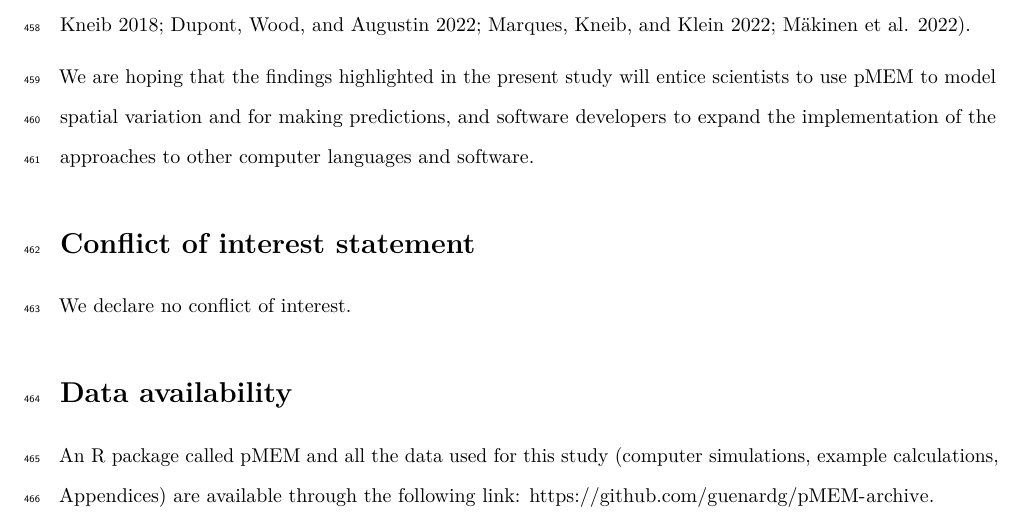
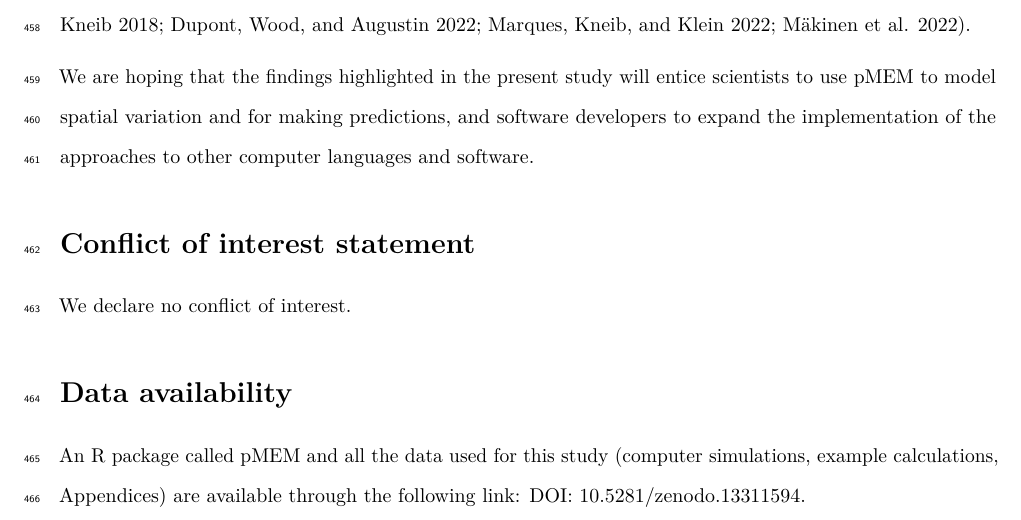
Before and after one commit to guenardg/pMEM-archive, an R Markdown document (pMEM.Rmd): part of page 17 of 25, cut so that both start at the same text. The pictures show the output file pMEM.pdf that the author committed with the source.

Commit message:
Closing rev2

```diff
--- a/pMEM.Rmd
+++ b/pMEM.Rmd
@@ -892,7 +892,8 @@ We declare no conflict of interest.
 
 An R package called pMEM and all the data used for this study (computer
 simulations, example calculations, Appendices) are available through the
-following link: <https://github.com/guenardg/pMEM-archive>.
+following link: [DOI:
+10.5281/zenodo.13311594](https://doi.org/10.5281/zenodo.13311594).
 
 \pagebreak
 
```
Also changed, not shown: pMEM.pdf, pMEM.tex (added).
